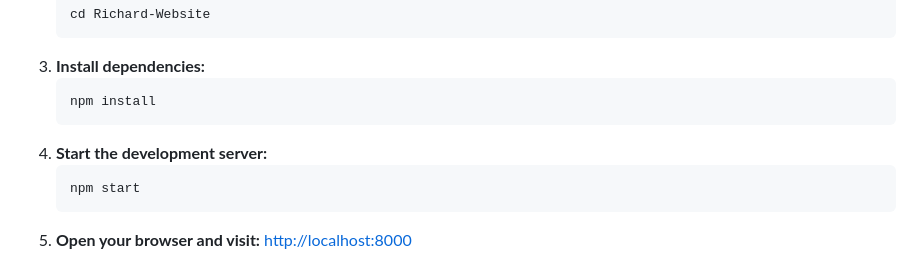
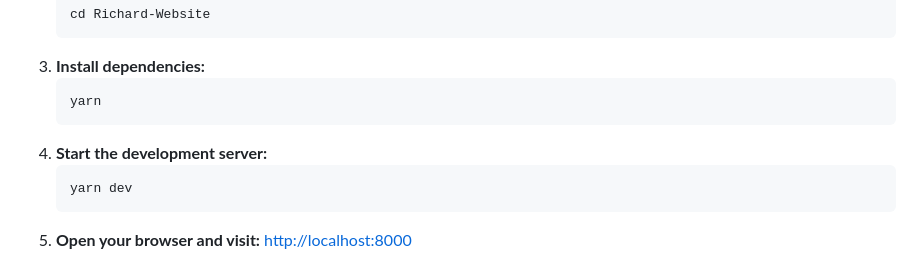
Before and after one commit to richard875/Richard-Website, a Markdown page: README.md, the part around the change. Rendered like a GitHub page.

Commit message:
chore: change documentation from npm to yarn

````diff
--- a/README.md
+++ b/README.md
@@ -35,11 +35,11 @@ To set up and run the project locally:
    ```
 3. **Install dependencies:**
    ```sh
-   npm install
+   yarn
    ```
 4. **Start the development server:**
    ```sh
-   npm start
+   yarn dev
    ```
 5. **Open your browser and visit:** [http://localhost:8000](http://localhost:8000)
 
````
